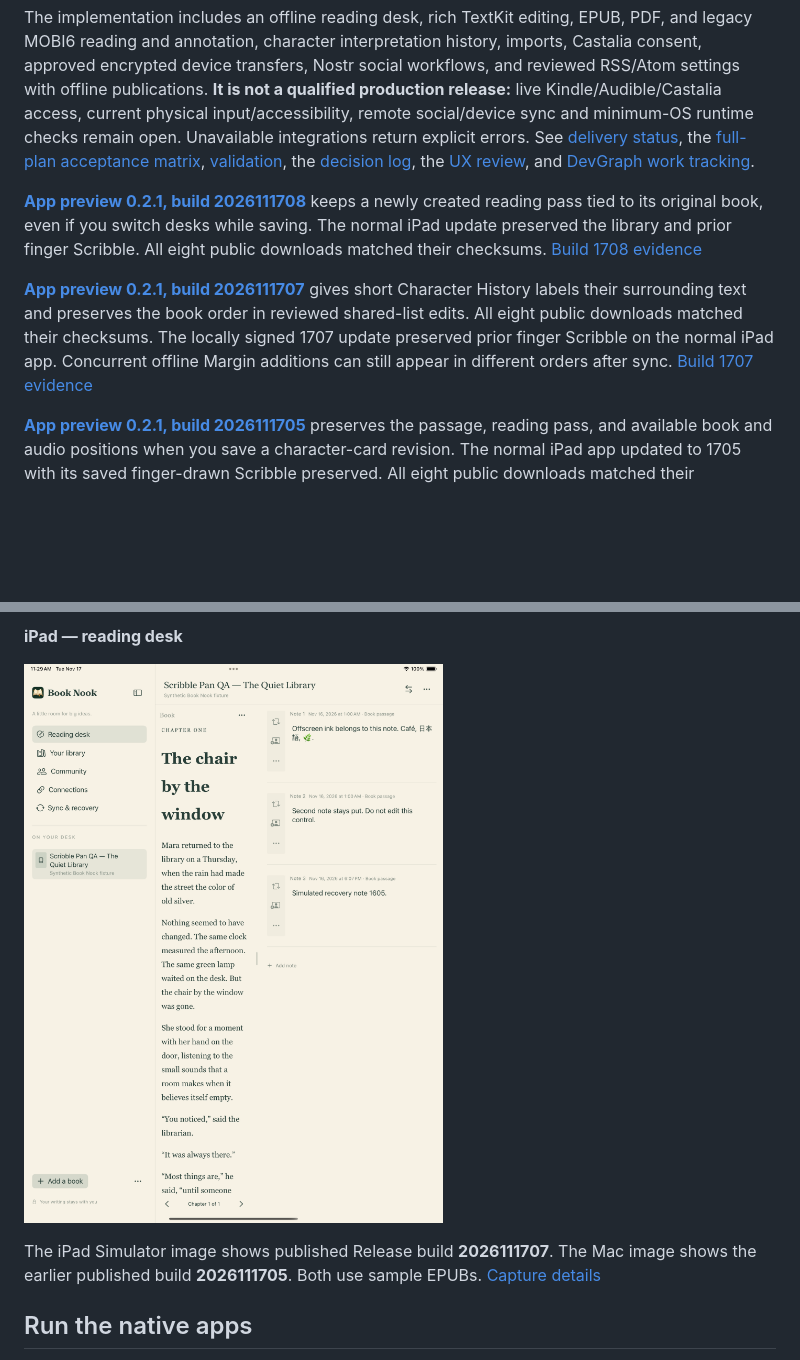
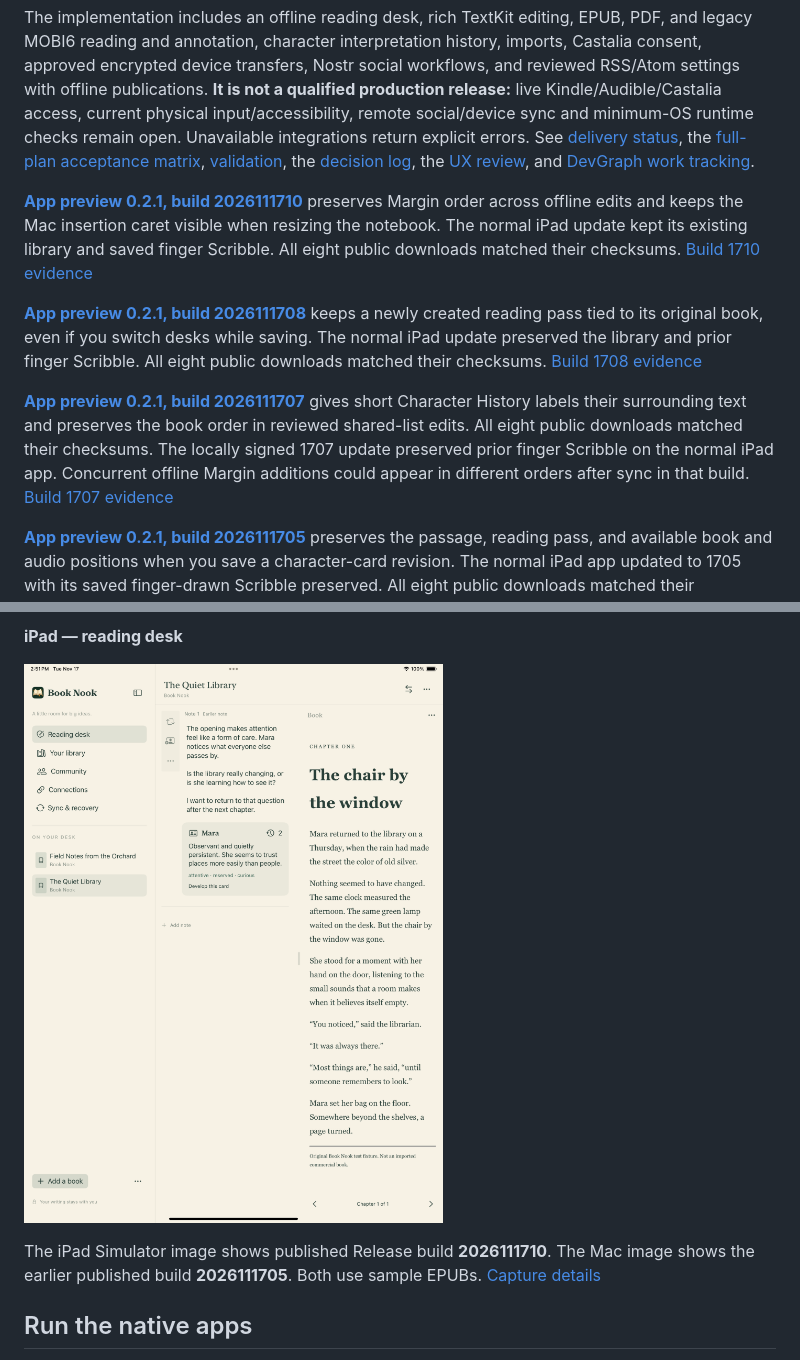
Before and after one commit to bananawalnut/booknook, a Markdown page: README.md, 2 parts joined by grey strips. Rendered like a GitHub page; pictures changed too: docs/screenshots/ipad-current.png; blank space fills up the shorter version.

Commit message:
Record verified Book Nook 1710 delivery and update iPad screenshot

```diff
--- a/README.md
+++ b/README.md
@@ -6,9 +6,11 @@ A native reading notebook for macOS and iPad, backed by open Rust, Swift and WAS
 
 The implementation includes an offline reading desk, rich TextKit editing, EPUB, PDF, and legacy MOBI6 reading and annotation, character interpretation history, imports, Castalia consent, approved encrypted device transfers, Nostr social workflows, and reviewed RSS/Atom settings with offline publications. **It is not a qualified production release:** live Kindle/Audible/Castalia access, current physical input/accessibility, remote social/device sync and minimum-OS runtime checks remain open. Unavailable integrations return explicit errors. See [delivery status](docs/DELIVERY.md), the [full-plan acceptance matrix](docs/PLAN-ACCEPTANCE.md), [validation](docs/VALIDATION.md), the [decision log](docs/DECISIONS.md), the [UX review](docs/UX-REVIEW.md), and [DevGraph work tracking](docs/DEVGRAPH.md).
 
+**[App preview 0.2.1, build 2026111710](https://github.com/bananawalnut/booknook/releases/tag/v0.2.1-app-preview.20261117.10)** preserves Margin order across offline edits and keeps the Mac insertion caret visible when resizing the notebook. The normal iPad update kept its existing library and saved finger Scribble. All eight public downloads matched their checksums. [Build 1710 evidence](docs/app-2026111710-public-preview-evidence.json)
+
 **[App preview 0.2.1, build 2026111708](https://github.com/bananawalnut/booknook/releases/tag/v0.2.1-app-preview.20261117.8)** keeps a newly created reading pass tied to its original book, even if you switch desks while saving. The normal iPad update preserved the library and prior finger Scribble. All eight public downloads matched their checksums. [Build 1708 evidence](docs/app-2026111708-public-preview-evidence.json)
 
-**[App preview 0.2.1, build 2026111707](https://github.com/bananawalnut/booknook/releases/tag/v0.2.1-app-preview.20261117.7)** gives short Character History labels their surrounding text and preserves the book order in reviewed shared-list edits. All eight public downloads matched their checksums. The locally signed 1707 update preserved prior finger Scribble on the normal iPad app. Concurrent offline Margin additions can still appear in different orders after sync. [Build 1707 evidence](docs/app-2026111707-public-preview-evidence.json)
+**[App preview 0.2.1, build 2026111707](https://github.com/bananawalnut/booknook/releases/tag/v0.2.1-app-preview.20261117.7)** gives short Character History labels their surrounding text and preserves the book order in reviewed shared-list edits. All eight public downloads matched their checksums. The locally signed 1707 update preserved prior finger Scribble on the normal iPad app. Concurrent offline Margin additions could appear in different orders after sync in that build. [Build 1707 evidence](docs/app-2026111707-public-preview-evidence.json)
 
 **[App preview 0.2.1, build 2026111705](https://github.com/bananawalnut/booknook/releases/tag/v0.2.1-app-preview.20261117.5)** preserves the passage, reading pass, and available book and audio positions when you save a character-card revision. The normal iPad app updated to 1705 with its saved finger-drawn Scribble preserved. All eight public downloads matched their checksums. [Build 1705 evidence](docs/app-2026111705-public-preview-evidence.json)
 
@@ -56,5 +58,5 @@ The earlier iPad acceptance check [updated the normal app in place to 0.2.1 (202
 
-The iPad Simulator image shows published Release build **2026111707**. The Mac image shows the earlier published build **2026111705**. Both use sample EPUBs. [Capture details](docs/screenshots/README.md)
+The iPad Simulator image shows published Release build **2026111710**. The Mac image shows the earlier published build **2026111705**. Both use sample EPUBs. [Capture details](docs/screenshots/README.md)
 
 ## Run the native apps
 
```
Also changed, not shown: other parts of README.md (+1 -1 lines), docs/DELIVERY.md (+2 -0 lines), docs/screenshots/README.md (+2 -2 lines), 2 other files.
